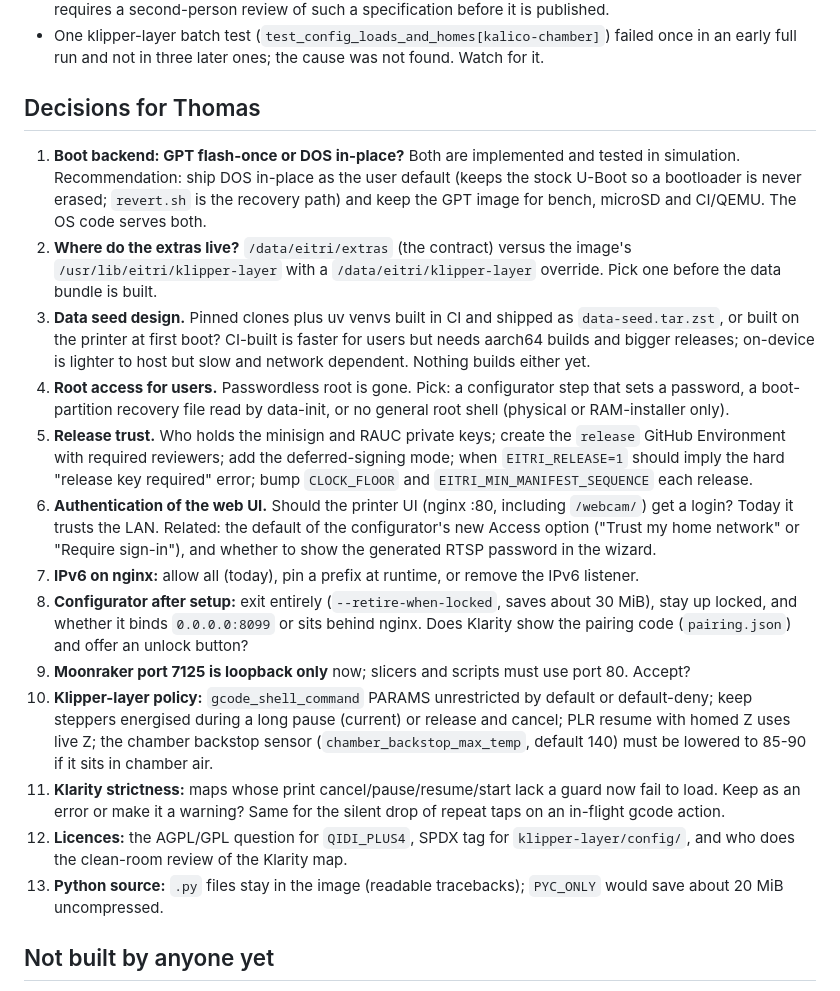
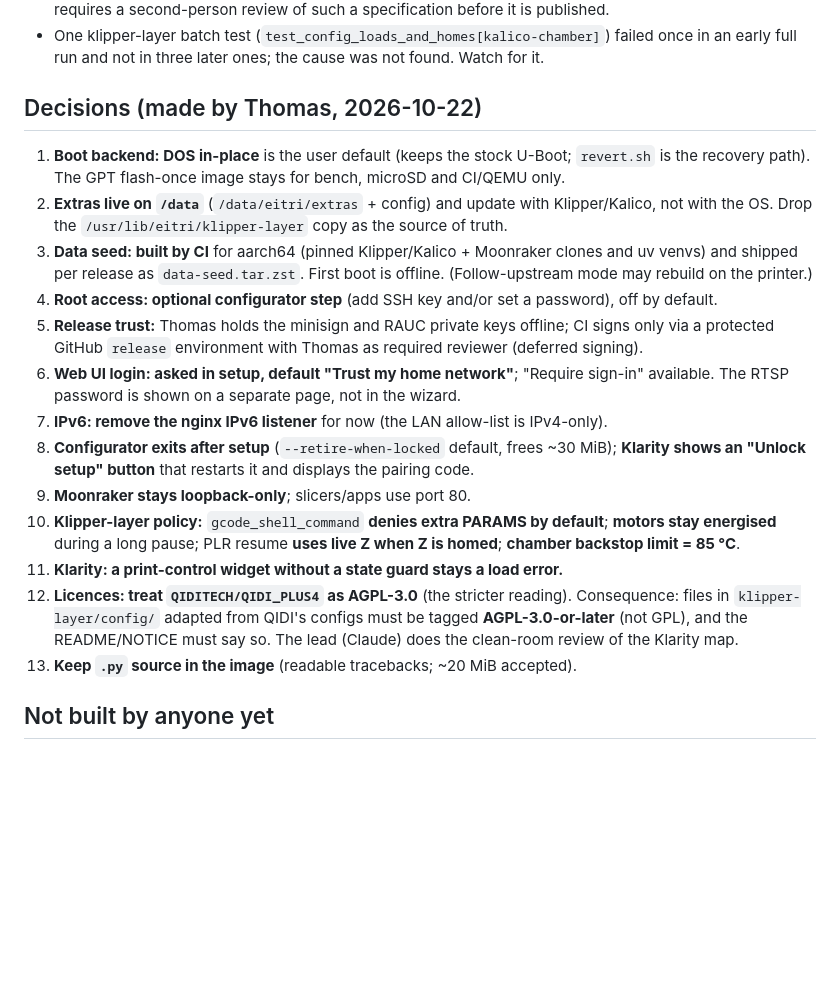
Before and after one commit to MakerViking/eitri, a Markdown page: STATUS.md, the part around the change. Drawn GitHub-style; blank space fills up the shorter version.

Commit message:
Record Thomas's 13 product decisions in STATUS.md

```diff
--- a/STATUS.md
+++ b/STATUS.md
@@ -228,37 +228,30 @@ recovery; installer writes are still dry-run by default. No Qidi binary or asset
 * One klipper-layer batch test (`test_config_loads_and_homes[kalico-chamber]`) failed once in an early full run and not in
   three later ones; the cause was not found. Watch for it.
 
-## Decisions for Thomas
+## Decisions (made by Thomas, 2026-10-22)
 
-1. **Boot backend: GPT flash-once or DOS in-place?** Both are implemented and tested in simulation. Recommendation: ship
-   DOS in-place as the user default (keeps the stock U-Boot so a bootloader is never erased; `revert.sh` is the recovery
-   path) and keep the GPT image for bench, microSD and CI/QEMU. The OS code serves both.
-2. **Where do the extras live?** `/data/eitri/extras` (the contract) versus the image's `/usr/lib/eitri/klipper-layer`
-   with a `/data/eitri/klipper-layer` override. Pick one before the data bundle is built.
-3. **Data seed design.** Pinned clones plus uv venvs built in CI and shipped as `data-seed.tar.zst`, or built on the printer
-   at first boot? CI-built is faster for users but needs aarch64 builds and bigger releases; on-device is lighter to
-   host but slow and network dependent. Nothing builds either yet.
-4. **Root access for users.** Passwordless root is gone. Pick: a configurator step that sets a password, a boot-partition
-   recovery file read by data-init, or no general root shell (physical or RAM-installer only).
-5. **Release trust.** Who holds the minisign and RAUC private keys; create the `release` GitHub Environment with required
-   reviewers; add the deferred-signing mode; when `EITRI_RELEASE=1` should imply the hard "release key required" error;
-   bump `CLOCK_FLOOR` and `EITRI_MIN_MANIFEST_SEQUENCE` each release.
-6. **Authentication of the web UI.** Should the printer UI (nginx :80, including `/webcam/`) get a login? Today it trusts
-   the LAN. Related: the default of the configurator's new Access option ("Trust my home network" or "Require sign-in"),
-   and whether to show the generated RTSP password in the wizard.
-7. **IPv6 on nginx:** allow all (today), pin a prefix at runtime, or remove the IPv6 listener.
-8. **Configurator after setup:** exit entirely (`--retire-when-locked`, saves about 30 MiB), stay up locked, and whether it
-   binds `0.0.0.0:8099` or sits behind nginx. Does Klarity show the pairing code (`pairing.json`) and offer an unlock
-   button?
-9. **Moonraker port 7125 is loopback only** now; slicers and scripts must use port 80. Accept?
-10. **Klipper-layer policy:** `gcode_shell_command` PARAMS unrestricted by default or default-deny; keep steppers energised
-    during a long pause (current) or release and cancel; PLR resume with homed Z uses live Z; the chamber backstop sensor
-    (`chamber_backstop_max_temp`, default 140) must be lowered to 85-90 if it sits in chamber air.
-11. **Klarity strictness:** maps whose print cancel/pause/resume/start lack a guard now fail to load. Keep as an error or
-    make it a warning? Same for the silent drop of repeat taps on an in-flight gcode action.
-12. **Licences:** the AGPL/GPL question for `QIDI_PLUS4`, SPDX tag for `klipper-layer/config/`, and who does the clean-room
-    review of the Klarity map.
-13. **Python source:** `.py` files stay in the image (readable tracebacks); `PYC_ONLY` would save about 20 MiB uncompressed.
+1. **Boot backend: DOS in-place** is the user default (keeps the stock U-Boot; `revert.sh` is the recovery path). The GPT
+   flash-once image stays for bench, microSD and CI/QEMU only.
+2. **Extras live on `/data`** (`/data/eitri/extras` + config) and update with Klipper/Kalico, not with the OS. Drop the
+   `/usr/lib/eitri/klipper-layer` copy as the source of truth.
+3. **Data seed: built by CI** for aarch64 (pinned Klipper/Kalico + Moonraker clones and uv venvs) and shipped per release
+   as `data-seed.tar.zst`. First boot is offline. (Follow-upstream mode may rebuild on the printer.)
+4. **Root access: optional configurator step** (add SSH key and/or set a password), off by default.
+5. **Release trust:** Thomas holds the minisign and RAUC private keys offline; CI signs only via a protected GitHub
+   `release` environment with Thomas as required reviewer (deferred signing).
+6. **Web UI login: asked in setup, default "Trust my home network"**; "Require sign-in" available. The RTSP password is
+   shown on a separate page, not in the wizard.
+7. **IPv6: remove the nginx IPv6 listener** for now (the LAN allow-list is IPv4-only).
+8. **Configurator exits after setup** (`--retire-when-locked` default, frees ~30 MiB); **Klarity shows an "Unlock setup"
+   button** that restarts it and displays the pairing code.
+9. **Moonraker stays loopback-only**; slicers/apps use port 80.
+10. **Klipper-layer policy:** `gcode_shell_command` **denies extra PARAMS by default**; **motors stay energised** during a
+    long pause; PLR resume **uses live Z when Z is homed**; **chamber backstop limit = 85 °C**.
+11. **Klarity: a print-control widget without a state guard stays a load error.**
+12. **Licences: treat `QIDITECH/QIDI_PLUS4` as AGPL-3.0** (the stricter reading). Consequence: files in
+    `klipper-layer/config/` adapted from QIDI's configs must be tagged **AGPL-3.0-or-later** (not GPL), and the README/NOTICE
+    must say so. The lead (Claude) does the clean-room review of the Klarity map.
+13. **Keep `.py` source in the image** (readable tracebacks; ~20 MiB accepted).
 
 ## Not built by anyone yet
 
```
